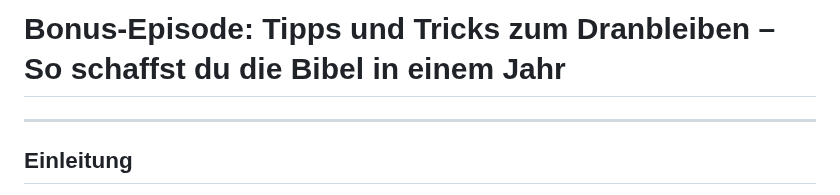
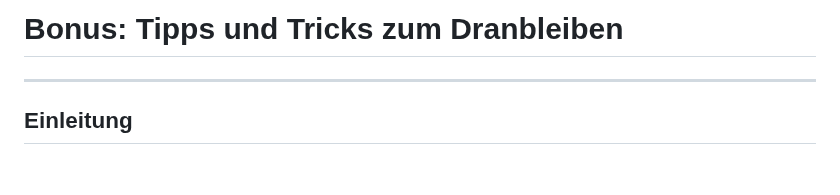
Before and after one commit to samuelzcom/bibel-in-einem-jahr, a Markdown page: episodes/Tag0_Bonus.md, the part around the change. Rendered like a GitHub page; blank space fills up the shorter version.

```diff
--- a/episodes/Tag0_Bonus.md
+++ b/episodes/Tag0_Bonus.md
@@ -1,4 +1,4 @@
-# **Bonus-Episode: Tipps und Tricks zum Dranbleiben – So schaffst du die Bibel in einem Jahr**
+# Bonus: Tipps und Tricks zum Dranbleiben
 
 ---
 
```
